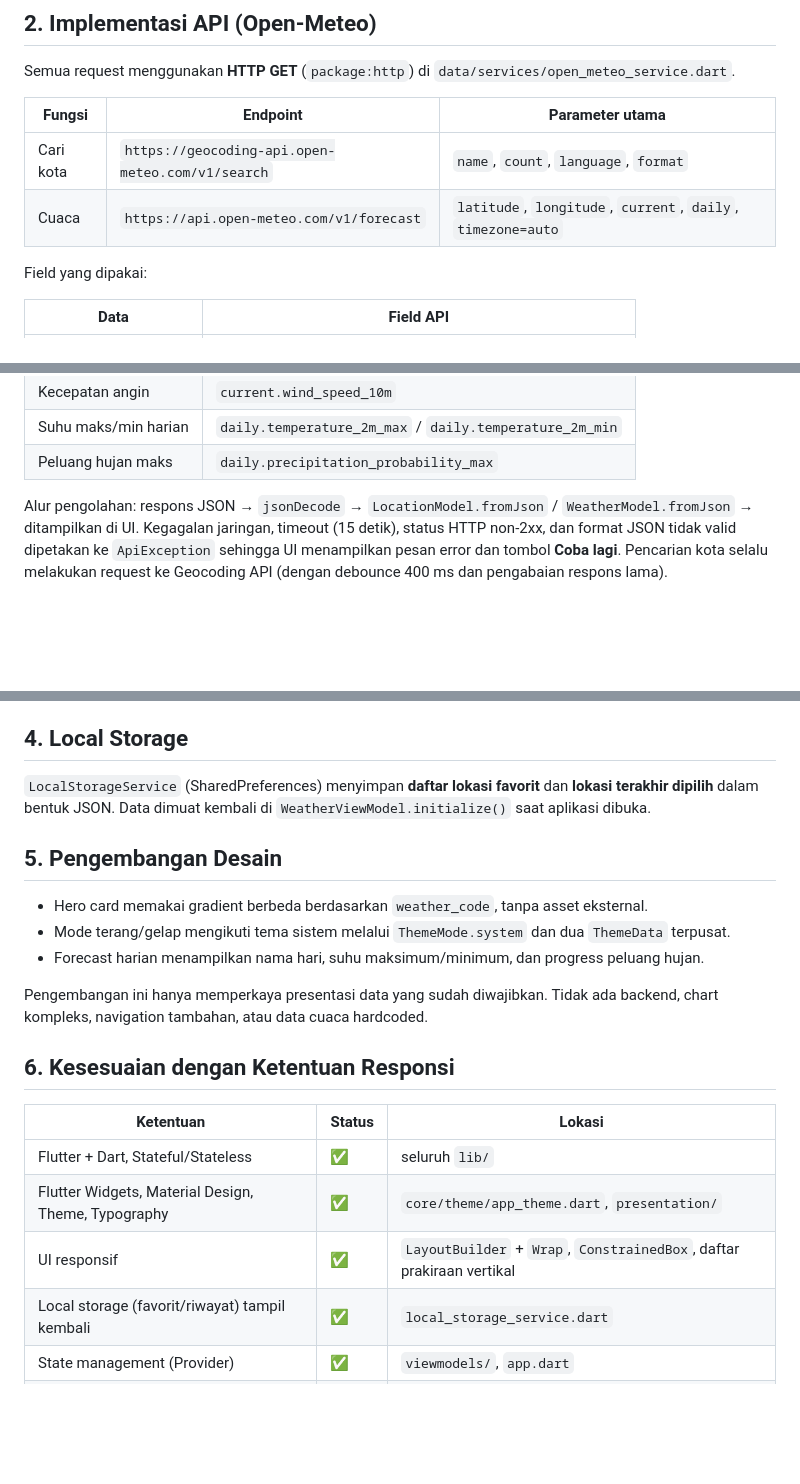
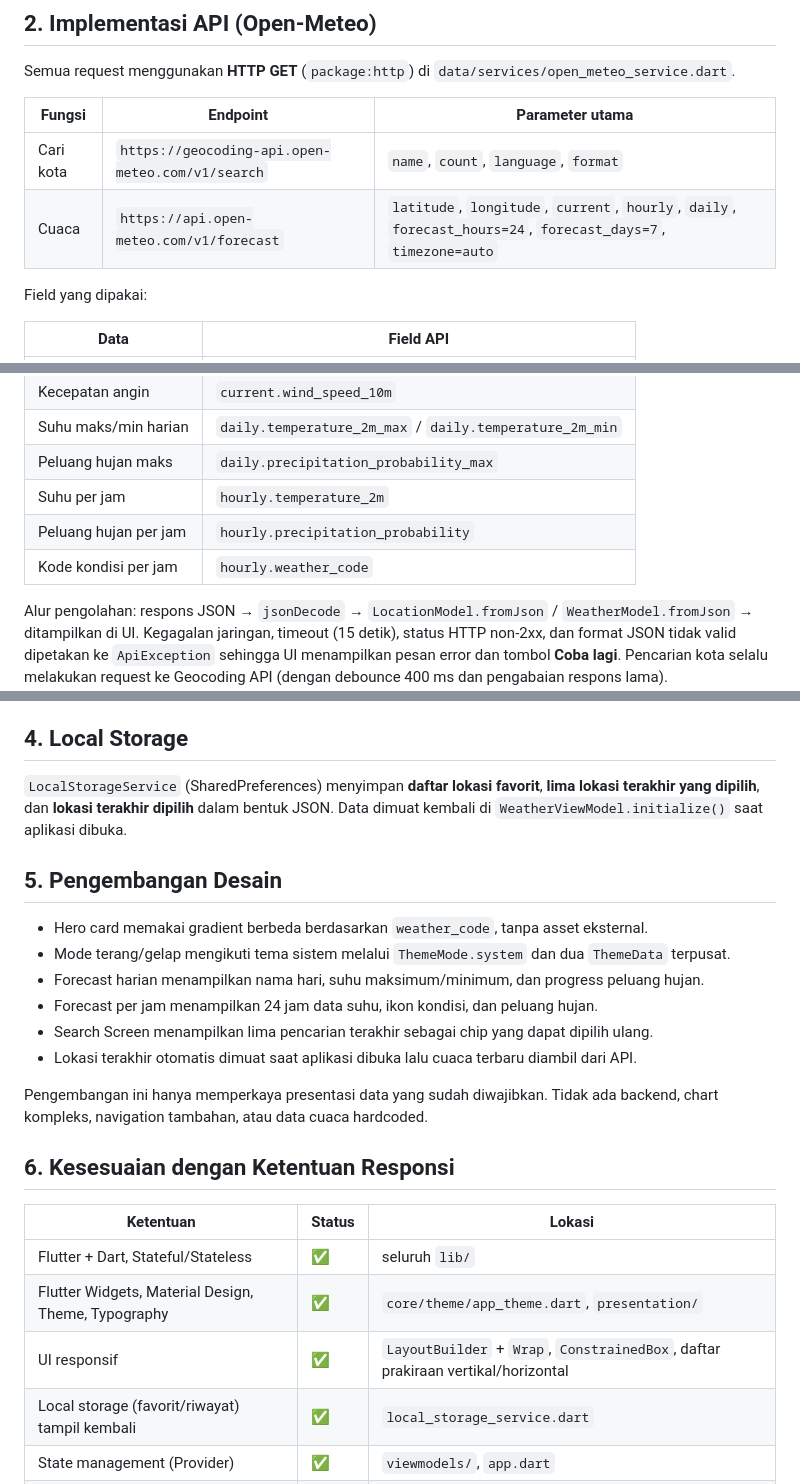
Before and after one commit to Rifkyrahmat2006/Responsi_Flutter_H1D024001, a Markdown page: docs/DOKUMENTASI.md, 3 parts joined by grey strips. Drawn GitHub-style; blank space fills up the shorter version.

Commit message:
docs: sync requirements and updated screenshots

```diff
--- a/docs/DOKUMENTASI.md
+++ b/docs/DOKUMENTASI.md
@@ -30,7 +30,7 @@ Semua request menggunakan **HTTP GET** (`package:http`) di `data/services/open_m
 | Fungsi | Endpoint | Parameter utama |
 | --- | --- | --- |
 | Cari kota | `https://geocoding-api.open-meteo.com/v1/search` | `name`, `count`, `language`, `format` |
-| Cuaca | `https://api.open-meteo.com/v1/forecast` | `latitude`, `longitude`, `current`, `daily`, `timezone=auto` |
+| Cuaca | `https://api.open-meteo.com/v1/forecast` | `latitude`, `longitude`, `current`, `hourly`, `daily`, `forecast_hours=24`, `forecast_days=7`, `timezone=auto` |
 
 Field yang dipakai:
 
@@ -44,6 +44,9 @@ Field yang dipakai:
 | Kecepatan angin | `current.wind_speed_10m` |
 | Suhu maks/min harian | `daily.temperature_2m_max` / `daily.temperature_2m_min` |
 | Peluang hujan maks | `daily.precipitation_probability_max` |
+| Suhu per jam | `hourly.temperature_2m` |
+| Peluang hujan per jam | `hourly.precipitation_probability` |
+| Kode kondisi per jam | `hourly.weather_code` |
 
 Alur pengolahan: respons JSON → `jsonDecode` → `LocationModel.fromJson` / `WeatherModel.fromJson` → ditampilkan di UI.
 Kegagalan jaringan, timeout (15 detik), status HTTP non-2xx, dan format JSON tidak valid dipetakan ke `ApiException`
@@ -63,7 +66,7 @@ lalu ViewModel memperbarui state dan `notifyListeners()` sehingga View yang mema
 
 ## 4. Local Storage
 
-`LocalStorageService` (SharedPreferences) menyimpan **daftar lokasi favorit** dan **lokasi terakhir dipilih** dalam bentuk JSON.
+`LocalStorageService` (SharedPreferences) menyimpan **daftar lokasi favorit**, **lima lokasi terakhir yang dipilih**, dan **lokasi terakhir dipilih** dalam bentuk JSON.
 Data dimuat kembali di `WeatherViewModel.initialize()` saat aplikasi dibuka.
 
 ## 5. Pengembangan Desain
@@ -71,6 +74,9 @@ Data dimuat kembali di `WeatherViewModel.initialize()` saat aplikasi dibuka.
 - Hero card memakai gradient berbeda berdasarkan `weather_code`, tanpa asset eksternal.
 - Mode terang/gelap mengikuti tema sistem melalui `ThemeMode.system` dan dua `ThemeData` terpusat.
 - Forecast harian menampilkan nama hari, suhu maksimum/minimum, dan progress peluang hujan.
+- Forecast per jam menampilkan 24 jam data suhu, ikon kondisi, dan peluang hujan.
+- Search Screen menampilkan lima pencarian terakhir sebagai chip yang dapat dipilih ulang.
+- Lokasi terakhir otomatis dimuat saat aplikasi dibuka lalu cuaca terbaru diambil dari API.
 
 Pengembangan ini hanya memperkaya presentasi data yang sudah diwajibkan. Tidak ada backend, chart kompleks, navigation tambahan, atau data cuaca hardcoded.
 
@@ -80,7 +86,7 @@ Pengembangan ini hanya memperkaya presentasi data yang sudah diwajibkan. Tidak a
 | --- | --- | --- |
 | Flutter + Dart, Stateful/Stateless | ✅ | seluruh `lib/` |
 | Flutter Widgets, Material Design, Theme, Typography | ✅ | `core/theme/app_theme.dart`, `presentation/` |
-| UI responsif | ✅ | `LayoutBuilder` + `Wrap`, `ConstrainedBox`, daftar prakiraan vertikal |
+| UI responsif | ✅ | `LayoutBuilder` + `Wrap`, `ConstrainedBox`, daftar prakiraan vertikal/horizontal |
 | Local storage (favorit/riwayat) tampil kembali | ✅ | `local_storage_service.dart` |
 | State management (Provider) | ✅ | `viewmodels/`, `app.dart` |
 | Pencarian kota → cuaca kota terpilih | ✅ | `search_location_screen.dart` |
```
Also changed, not shown: README.md (+2 -2 lines), docs/home-weather-screen.png, docs/search-city-searching-favorite-screen.jpeg, docs/search-city-searching-screen.jpeg, docs/search-empty-screen.jpeg.
